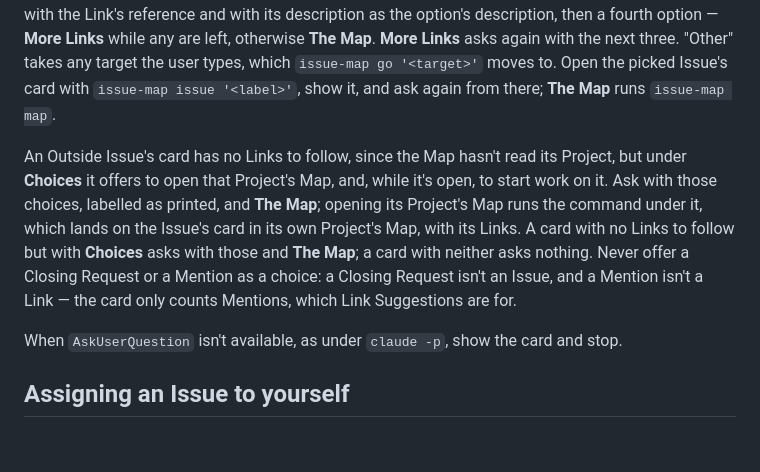
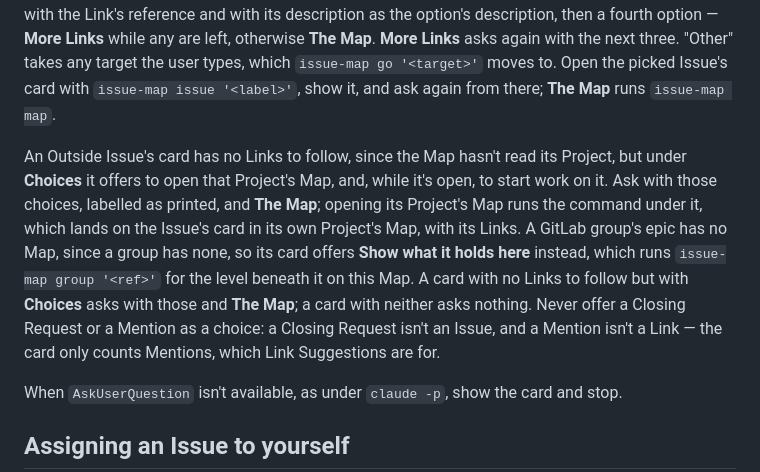
Before and after one commit to romtaugranot/issue-map, a Markdown page: skills/map/SKILL.md, the part around the change. GitHub-like rendering; blank space fills up the shorter version.

Commit message:
Tell the skill what a GitLab epic's card offers
Part of #68

Co-Authored-By: Claude Opus 5.5 <noreply@anthropic.com>
Claude-Session: https://claude.ai/code/session_01DxZP5gConQow1hyn8681zk

```diff
--- a/skills/map/SKILL.md
+++ b/skills/map/SKILL.md
@@ -45,7 +45,7 @@ A card shows the Issue's name and URL, whether it is Blocked and whom it's assig
 
 When the card has Links to follow, ask with `AskUserQuestion` which one to follow — first the card's **Choices** in the order printed, **Assign … to me** (see **Assigning an Issue to yourself**) and **Start work on …** (see **Starting work on an Issue**), then Links in the block's order up to three options in all, labelled with the Link's reference and with its description as the option's description, then a fourth option — **More Links** while any are left, otherwise **The Map**. **More Links** asks again with the next three. "Other" takes any target the user types, which `issue-map go '<target>'` moves to. Open the picked Issue's card with `issue-map issue '<label>'`, show it, and ask again from there; **The Map** runs `issue-map map`.
 
-An Outside Issue's card has no Links to follow, since the Map hasn't read its Project, but under **Choices** it offers to open that Project's Map, and, while it's open, to start work on it. Ask with those choices, labelled as printed, and **The Map**; opening its Project's Map runs the command under it, which lands on the Issue's card in its own Project's Map, with its Links. A card with no Links to follow but with **Choices** asks with those and **The Map**; a card with neither asks nothing. Never offer a Closing Request or a Mention as a choice: a Closing Request isn't an Issue, and a Mention isn't a Link — the card only counts Mentions, which Link Suggestions are for.
+An Outside Issue's card has no Links to follow, since the Map hasn't read its Project, but under **Choices** it offers to open that Project's Map, and, while it's open, to start work on it. Ask with those choices, labelled as printed, and **The Map**; opening its Project's Map runs the command under it, which lands on the Issue's card in its own Project's Map, with its Links. A GitLab group's epic has no Map, since a group has none, so its card offers **Show what it holds here** instead, which runs `issue-map group '<ref>'` for the level beneath it on this Map. A card with no Links to follow but with **Choices** asks with those and **The Map**; a card with neither asks nothing. Never offer a Closing Request or a Mention as a choice: a Closing Request isn't an Issue, and a Mention isn't a Link — the card only counts Mentions, which Link Suggestions are for.
 
 When `AskUserQuestion` isn't available, as under `claude -p`, show the card and stop.
 
```
